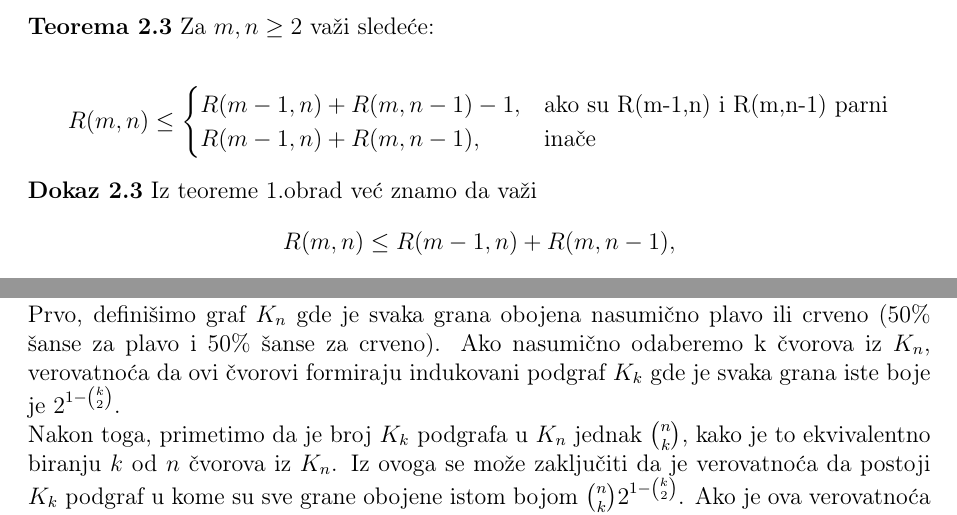
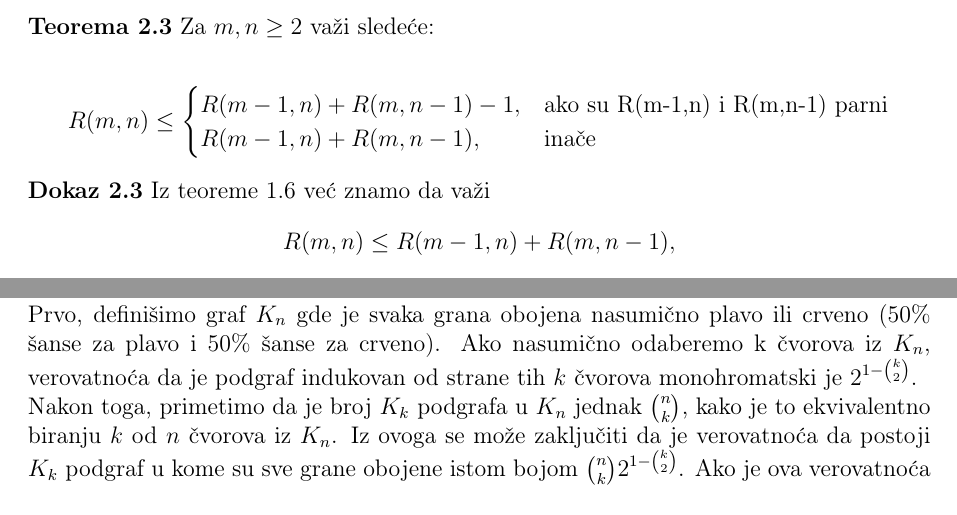
Before and after one commit to ObradovicNikola/remzijevi-brojevi, a LaTeX document (remzijeviBrojevi.tex): two parts of pages 9 and 11 of 13, joined at a grey line, cut so that both start at the same text. Compiled offline with pdfLaTeX.

Commit message:
jos malo izmena

```diff
--- a/remzijeviBrojevi.tex
+++ b/remzijeviBrojevi.tex
@@ -431,7 +431,7 @@
 	\]
 
 	{\noindent\fontsize{12pt}{12pt}\textbf{Dokaz 2.3}}
-	Iz teoreme 1.obrad već znamo da važi
+	Iz teoreme 1.6 već znamo da važi
 	\[R(m,n)\leq R(m-1,n)+R(m,n-1),\]
 	a sada još treba dokazati da je
 	\[R(m,n)\leq R(m-1,n)+R(m,n-1)-1\]
@@ -510,7 +510,7 @@ Neka su dati prirodni brojevi $n$ i $k$, takvi da $n\geq k>0$. Ako je
 onda važi $R(k,k)>n$.\\
 
 {\noindent\fontsize{12pt}{12pt}\textbf{Dokaz 3.1}} \\
-Prvo, definišimo graf $K_n$ gde je svaka grana obojena nasumično plavo ili crveno (50\% šanse za plavo i 50\% šanse za crveno). Ako nasumično odaberemo k čvorova iz $K_n$, verovatnoća da ovi čvorovi formiraju indukovani podgraf $K_k$ gde je svaka grana iste boje je $2^{1-\binom{k}{2}}$.\\
+Prvo, definišimo graf $K_n$ gde je svaka grana obojena nasumično plavo ili crveno (50\% šanse za plavo i 50\% šanse za crveno). Ako nasumično odaberemo k čvorova iz $K_n$, verovatnoća da je podgraf indukovan od strane tih $k$ čvorova monohromatski je $2^{1-\binom{k}{2}}$.\\
 Nakon toga, primetimo da je broj $K_k$ podgrafa u $K_n$ jednak $\binom{n}{k}$, kako je to ekvivalentno biranju $k$ od $n$ čvorova iz $K_n$. Iz ovoga se može zaključiti da je verovatnoća da postoji $K_k$ podgraf u kome su sve grane obojene istom bojom $\binom{n}{k}2^{1-\binom{k}{2}}$. Ako je ova verovatnoća manja od 1, onda postoji neki graf $K_n$ koji ne sadrži monohromatski $K_k$ podgraf. Iz toga dobijamo $R(k,k)>n$. \\ \\
 
 {\noindent\fontsize{12pt}{12pt}\textbf{Teorema 3.2}} \\
```
